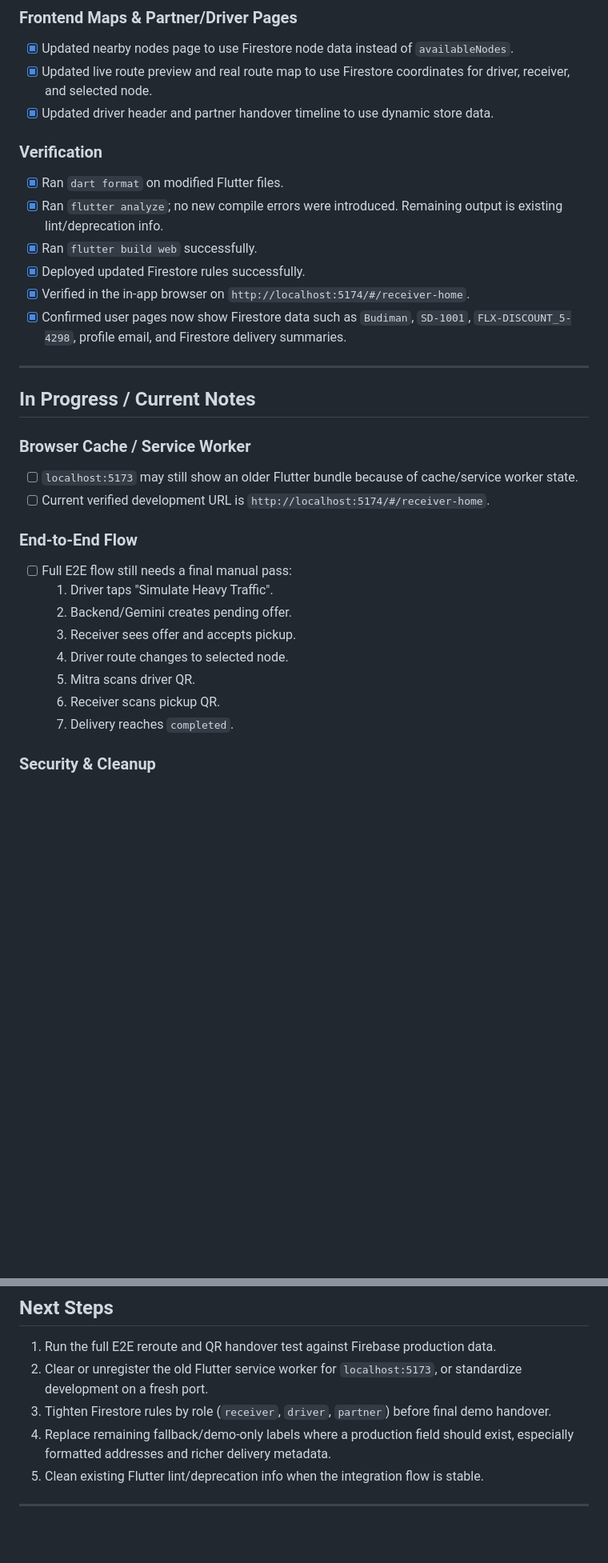
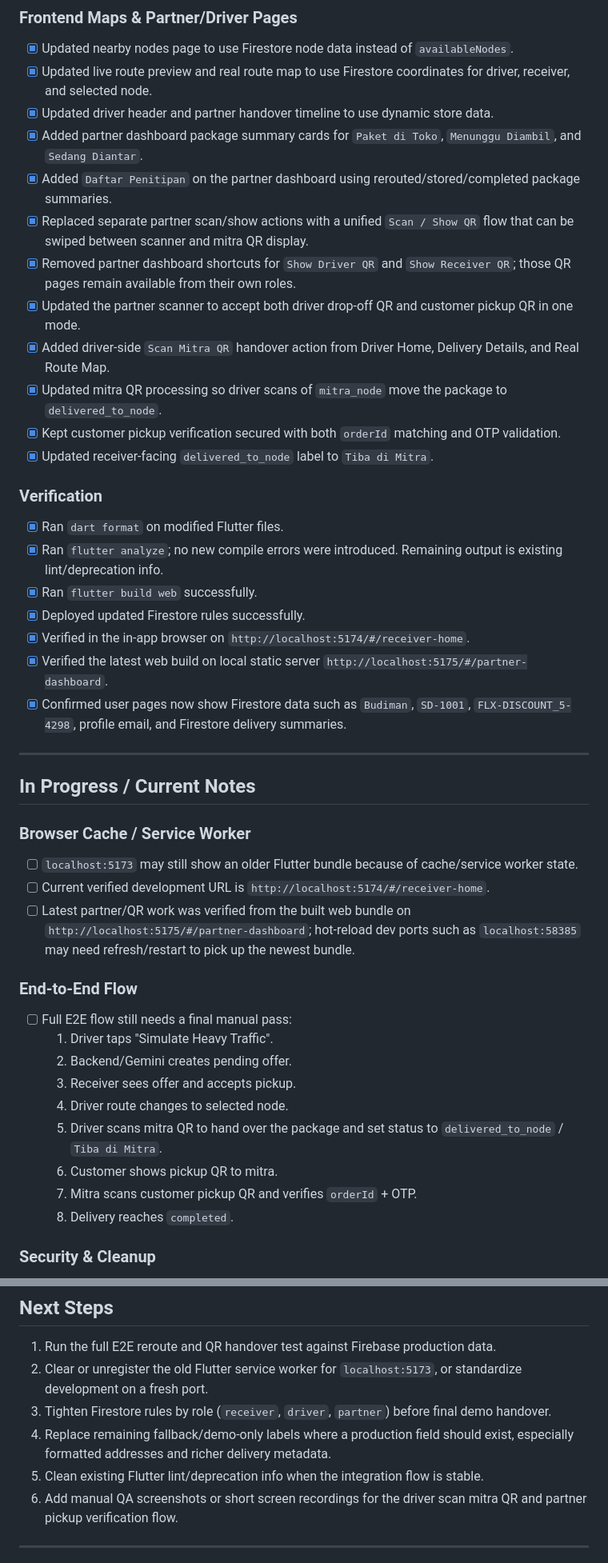
Before and after one commit to Kresnananta/FlexiNodes, a Markdown page: progress.md, 2 parts joined by grey strips. Shown at 80% size. Rendered like a GitHub page; blank space fills up the shorter version.

Commit message:
update progress

```diff
--- a/progress.md
+++ b/progress.md
@@ -51,6 +51,15 @@ This document tracks the migration of FlexiNode from a hardcoded demo flow towar
 - [x] Updated nearby nodes page to use Firestore node data instead of `availableNodes`.
 - [x] Updated live route preview and real route map to use Firestore coordinates for driver, receiver, and selected node.
 - [x] Updated driver header and partner handover timeline to use dynamic store data.
+- [x] Added partner dashboard package summary cards for `Paket di Toko`, `Menunggu Diambil`, and `Sedang Diantar`.
+- [x] Added `Daftar Penitipan` on the partner dashboard using rerouted/stored/completed package summaries.
+- [x] Replaced separate partner scan/show actions with a unified `Scan / Show QR` flow that can be swiped between scanner and mitra QR display.
+- [x] Removed partner dashboard shortcuts for `Show Driver QR` and `Show Receiver QR`; those QR pages remain available from their own roles.
+- [x] Updated the partner scanner to accept both driver drop-off QR and customer pickup QR in one mode.
+- [x] Added driver-side `Scan Mitra QR` handover action from Driver Home, Delivery Details, and Real Route Map.
+- [x] Updated mitra QR processing so driver scans of `mitra_node` move the package to `delivered_to_node`.
+- [x] Kept customer pickup verification secured with both `orderId` matching and OTP validation.
+- [x] Updated receiver-facing `delivered_to_node` label to `Tiba di Mitra`.
 
 ### Verification
 - [x] Ran `dart format` on modified Flutter files.
@@ -58,6 +67,7 @@ This document tracks the migration of FlexiNode from a hardcoded demo flow towar
 - [x] Ran `flutter build web` successfully.
 - [x] Deployed updated Firestore rules successfully.
 - [x] Verified in the in-app browser on `http://localhost:5174/#/receiver-home`.
+- [x] Verified the latest web build on local static server `http://localhost:5175/#/partner-dashboard`.
 - [x] Confirmed user pages now show Firestore data such as `Budiman`, `SD-1001`, `FLX-DISCOUNT_5-4298`, profile email, and Firestore delivery summaries.
 
 ---
@@ -67,6 +77,7 @@ This document tracks the migration of FlexiNode from a hardcoded demo flow towar
 ### Browser Cache / Service Worker
 - [ ] `localhost:5173` may still show an older Flutter bundle because of cache/service worker state.
 - [ ] Current verified development URL is `http://localhost:5174/#/receiver-home`.
+- [ ] Latest partner/QR work was verified from the built web bundle on `http://localhost:5175/#/partner-dashboard`; hot-reload dev ports such as `localhost:58385` may need refresh/restart to pick up the newest bundle.
 
 ### End-to-End Flow
 - [ ] Full E2E flow still needs a final manual pass:
@@ -74,9 +85,10 @@ This document tracks the migration of FlexiNode from a hardcoded demo flow towar
   2. Backend/Gemini creates pending offer.
   3. Receiver sees offer and accepts pickup.
   4. Driver route changes to selected node.
-  5. Mitra scans driver QR.
-  6. Receiver scans pickup QR.
-  7. Delivery reaches `completed`.
+  5. Driver scans mitra QR to hand over the package and set status to `delivered_to_node` / `Tiba di Mitra`.
+  6. Customer shows pickup QR to mitra.
+  7. Mitra scans customer pickup QR and verifies `orderId` + OTP.
+  8. Delivery reaches `completed`.
 
 ### Security & Cleanup
 - [ ] Firestore rules are still demo-friendly. Restrict them before handover or production use.
@@ -92,6 +104,7 @@ This document tracks the migration of FlexiNode from a hardcoded demo flow towar
 3. Tighten Firestore rules by role (`receiver`, `driver`, `partner`) before final demo handover.
 4. Replace remaining fallback/demo-only labels where a production field should exist, especially formatted addresses and richer delivery metadata.
 5. Clean existing Flutter lint/deprecation info when the integration flow is stable.
+6. Add manual QA screenshots or short screen recordings for the driver scan mitra QR and partner pickup verification flow.
 
 ---
 
```
Also changed, not shown: other parts of progress.md (+1 -1 lines).
